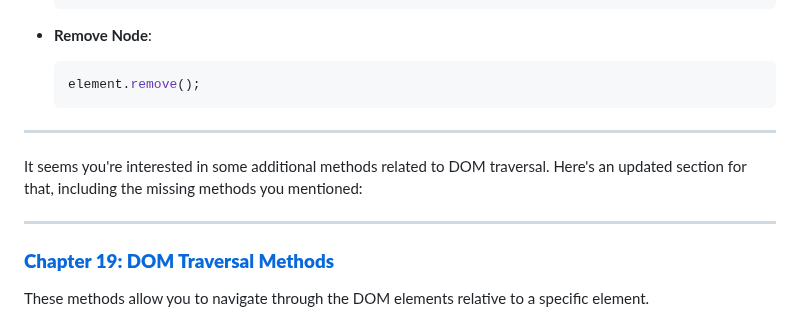
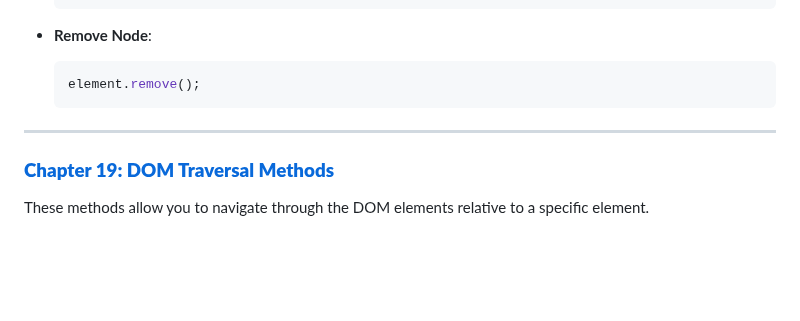
Before and after one commit to bhadrinath95/TaskManager, a Markdown page: Task Manager/javascript.md, the part around the change. Rendered like a GitHub page; blank space fills up the shorter version.

```diff
--- a/Task Manager/javascript.md
+++ b/Task Manager/javascript.md
@@ -396,10 +396,6 @@ let jsonString = JSON.stringify(jsonObj);  // Convert object to string
 
 ---
 
-It seems you're interested in some additional methods related to DOM traversal. Here's an updated section for that, including the missing methods you mentioned:
-
----
-
 ### **[Chapter 19: DOM Traversal Methods](#chapter-23-dom-traversal-methods)**
 
 These methods allow you to navigate through the DOM elements relative to a specific element.
```
